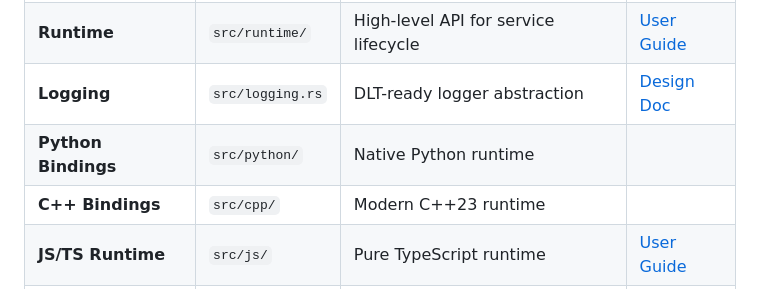
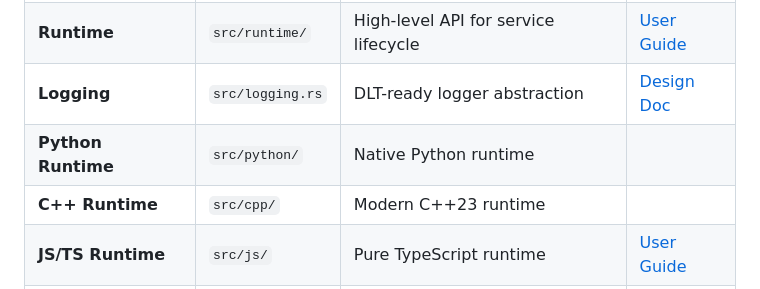
Before and after one commit to arunj123/fusion-hawking, a Markdown page: docs/architecture.md, the part around the change. GitHub-like rendering.

```diff
--- a/docs/architecture.md
+++ b/docs/architecture.md
@@ -200,8 +200,8 @@ The `tools/fusion/` toolkit orchestrates the complete build/test/coverage workfl
 | **Service Discovery** | `src/sd/` | AUTOSAR-compliant SD state machine | |
 | **Runtime** | `src/runtime/` | High-level API for service lifecycle | [User Guide](user_guide.md#runtime-api) |
 | **Logging** | `src/logging.rs` | DLT-ready logger abstraction | [Design Doc](design_and_requirements.md#3-logging-abstraction-dlt-ready) |
-| **Python Bindings** | `src/python/` | Native Python runtime | |
-| **C++ Bindings** | `src/cpp/` | Modern C++23 runtime | |
+| **Python Runtime** | `src/python/` | Native Python runtime | |
+| **C++ Runtime** | `src/cpp/` | Modern C++23 runtime | |
 | **JS/TS Runtime** | `src/js/` | Pure TypeScript runtime | [User Guide](user_guide.md#runtime-api) |
 | **Code Generator** | `tools/codegen/` | IDL compiler for multi-language stubs | [IDL](IDL.md) |
 
```
Also changed, not shown: README.md (+2 -2 lines).
